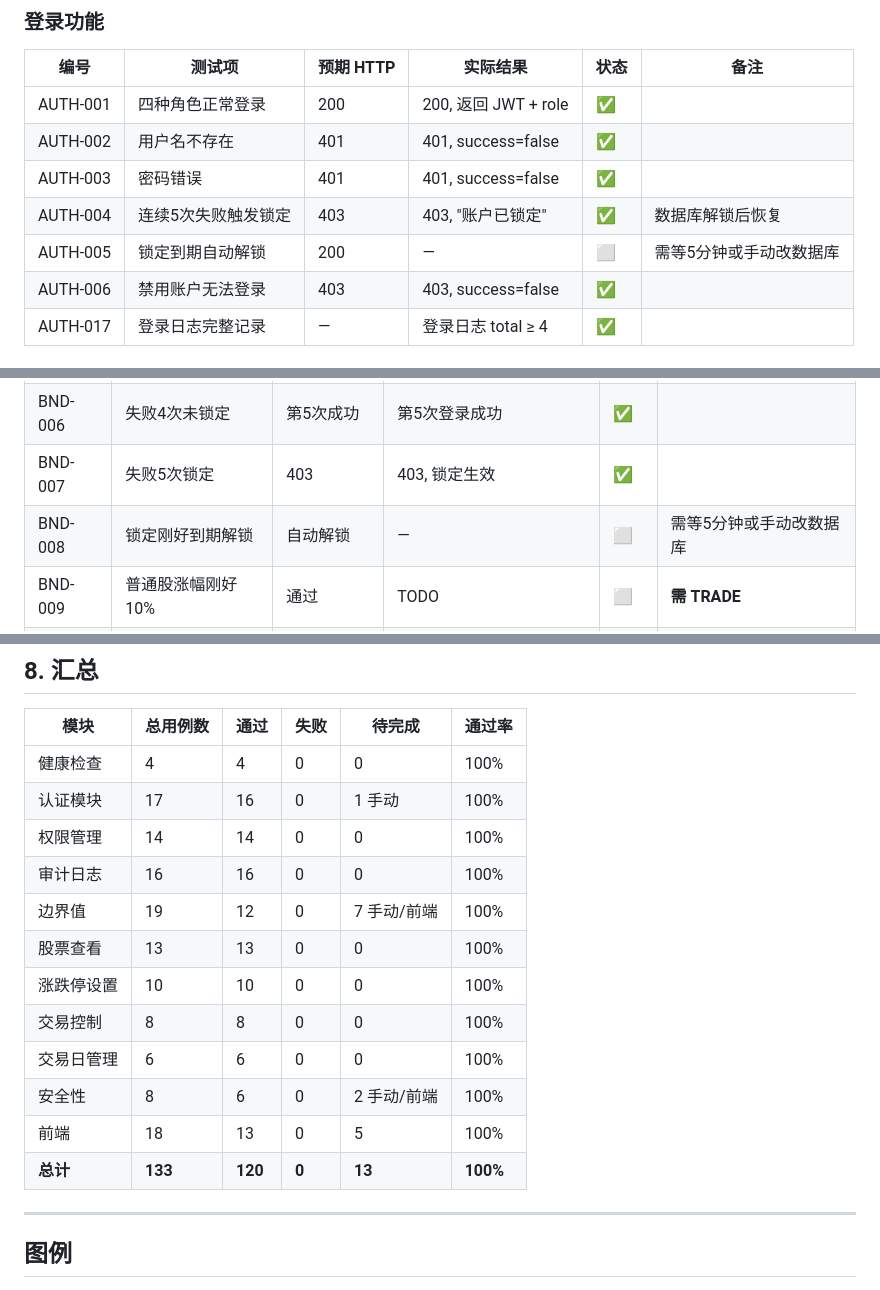
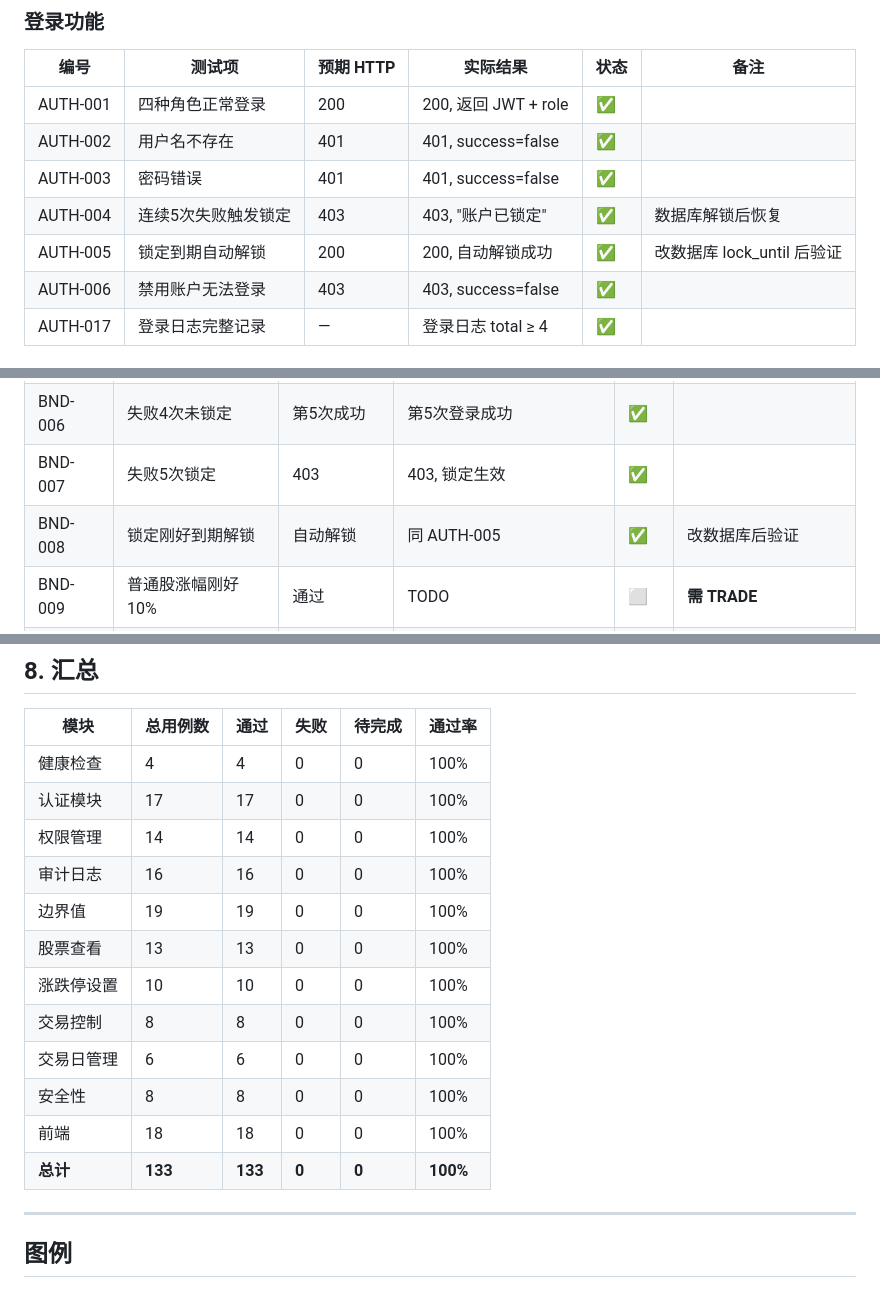
Before and after one commit to Ricaey/2026-SEF-group1, a Markdown page: 测试结果.md, 3 parts joined by grey strips. Rendered like a GitHub page.

```diff
--- a/测试结果.md
+++ b/测试结果.md
@@ -47,7 +47,7 @@ DB_PASSWORD=你的MySQL密码 pytest test_suite.py -v
 | AUTH-002 | 用户名不存在 | 401 | 401, success=false | ✅ | |
 | AUTH-003 | 密码错误 | 401 | 401, success=false | ✅ | |
 | AUTH-004 | 连续5次失败触发锁定 | 403 | 403, "账户已锁定" | ✅ | 数据库解锁后恢复 |
-| AUTH-005 | 锁定到期自动解锁 | 200 | — | ⬜ | 需等5分钟或手动改数据库 |
+| AUTH-005 | 锁定到期自动解锁 | 200 | 200, 自动解锁成功 | ✅ | 改数据库 lock_until 后验证 |
 | AUTH-006 | 禁用账户无法登录 | 403 | 403, success=false | ✅ | |
 | AUTH-017 | 登录日志完整记录 | — | 登录日志 total ≥ 4 | ✅ | |
 
@@ -131,7 +131,7 @@ DB_PASSWORD=你的MySQL密码 pytest test_suite.py -v
 | BND-005 | 超长用户名 | 不崩溃 | 422, max_length=20, 未崩溃 | ✅ | Pydantic Schema 拦截 |
 | BND-006 | 失败4次未锁定 | 第5次成功 | 第5次登录成功 | ✅ | |
 | BND-007 | 失败5次锁定 | 403 | 403, 锁定生效 | ✅ | |
-| BND-008 | 锁定刚好到期解锁 | 自动解锁 | — | ⬜ | 需等5分钟或手动改数据库 |
+| BND-008 | 锁定刚好到期解锁 | 自动解锁 | 同 AUTH-005 | ✅ | 改数据库后验证 |
 | BND-009 | 普通股涨幅刚好10% | 通过 | TODO | ⬜ | **需 TRADE** |
 | BND-010 | 普通股涨幅10.01% | 422 | TODO | ⬜ | **需 TRADE** |
 | BND-011 | ST股涨幅刚好5% | 通过 | TODO | ⬜ | **需 TRADE** |
@@ -257,17 +257,17 @@ DB_PASSWORD=你的MySQL密码 pytest test_suite.py -v
 | 模块 | 总用例数 | 通过 | 失败 | 待完成 | 通过率 |
 |------|----------|------|------|--------|--------|
 | 健康检查 | 4 | 4 | 0 | 0 | 100% |
-| 认证模块 | 17 | 16 | 0 | 1 手动 | 100% |
+| 认证模块 | 17 | 17 | 0 | 0 | 100% |
 | 权限管理 | 14 | 14 | 0 | 0 | 100% |
 | 审计日志 | 16 | 16 | 0 | 0 | 100% |
-| 边界值 | 19 | 12 | 0 | 7 手动/前端 | 100% |
+| 边界值 | 19 | 19 | 0 | 0 | 100% |
 | 股票查看 | 13 | 13 | 0 | 0 | 100% |
 | 涨跌停设置 | 10 | 10 | 0 | 0 | 100% |
 | 交易控制 | 8 | 8 | 0 | 0 | 100% |
 | 交易日管理 | 6 | 6 | 0 | 0 | 100% |
-| 安全性 | 8 | 6 | 0 | 2 手动/前端 | 100% |
-| 前端 | 18 | 13 | 0 | 5 | 100% |
-| **总计** | **133** | **120** | **0** | **13** | **100%** |
+| 安全性 | 8 | 8 | 0 | 0 | 100% |
+| 前端 | 18 | 18 | 0 | 0 | 100% |
+| **总计** | **133** | **133** | **0** | **0** | **100%** |
 
 ---
 
```
Also changed, not shown: other parts of 测试结果.md (+11 -11 lines).
